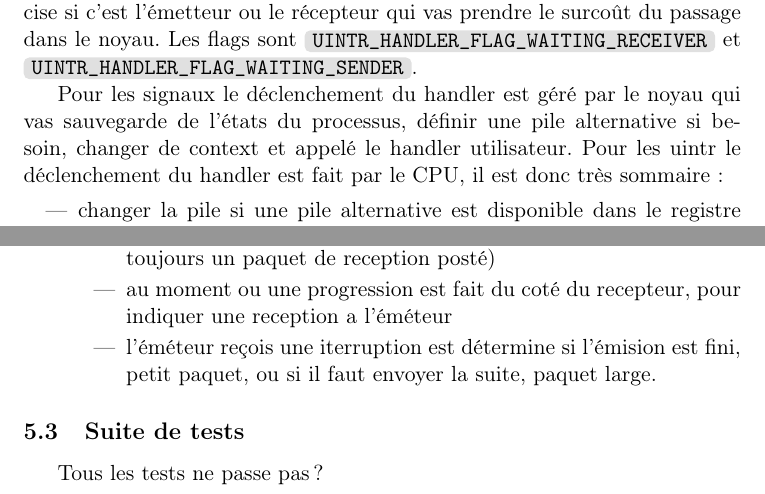
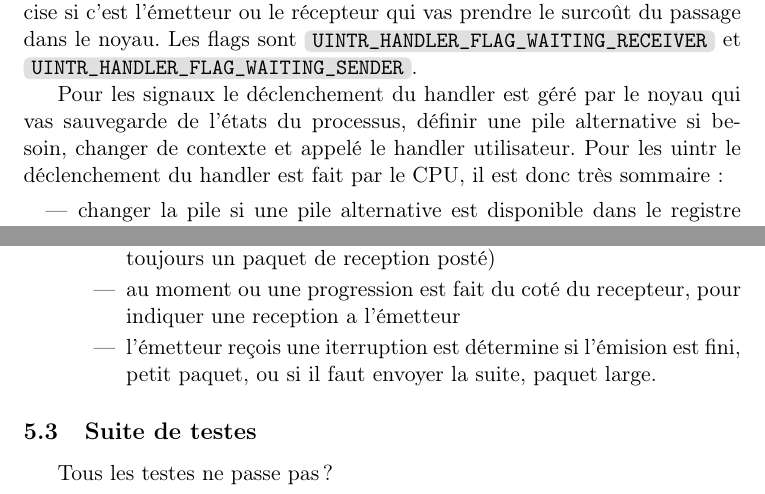
Before and after one commit to charles66820/memoireDeStage2023, a LaTeX document (report.tex, which reads content/nmad.tex, content/uintr.tex): two parts of pages 19 and 32 of 39, joined at a grey line, cut so that both start at the same text. Compiled offline with pdfLaTeX.

Commit message:
tous le rest pour switch de PC

```diff
--- a/content/nmad.tex
+++ b/content/nmad.tex
@@ -44,14 +46,14 @@ TODO: on désactive le poll avec les driver qui on des handler. Mais on fait tou
   \item quand est ce qu'on envois des interruption ?
   \begin{itemize}
     \item au moment ou on poste le premier paquet d'envois, pour indiquer au recepteur que des données sont disponible (le recepteur à toujours un paquet de reception posté)
-    \item au moment ou une progression est fait du coté du recepteur, pour indiquer une reception a l'éméteur
-    \item l'éméteur reçois une iterruption est détermine si l'émision est fini, petit paquet, ou si il faut envoyer la suite, paquet large.
+    \item au moment ou une progression est fait du coté du recepteur, pour indiquer une reception a l'émetteur
+    \item l'émetteur reçois une iterruption est détermine si l'émision est fini, petit paquet, ou si il faut envoyer la suite, paquet large.
   \end{itemize}
 \end{itemize}
 
-\subsection{Suite de tests}
+\subsection{Suite de testes}
 
-Tous les tests ne passe pas ?
+Tous les testes ne passe pas ?
 
 \subsection{Performances}
 
--- a/content/uintr.tex
+++ b/content/uintr.tex
@@ -202,7 +202,7 @@ Pour utilisé cette fonctionnalité l'utilisateur dois renseigné un flag au mom
 Il existe donc trois flags, le premier \code{UINTR_HANDLER_FLAG_WAITING_ANY} qui active la fonctionnalité et les deux autre qui s'ajoute au précédent et précise si c'est l'émetteur ou le récepteur qui vas prendre le surcoût du passage dans le noyau.
 Les flags sont \code{UINTR_HANDLER_FLAG_WAITING_RECEIVER} et \code{UINTR_HANDLER_FLAG_WAITING_SENDER}.
 
-Pour les signaux le déclenchement du handler est géré par le noyau qui vas sauvegarde de l'états du processus, définir une pile alternative si besoin, changer de context et appelé le handler utilisateur.
+Pour les signaux le déclenchement du handler est géré par le noyau qui vas sauvegarde de l'états du processus, définir une pile alternative si besoin, changer de contexte et appelé le handler utilisateur.
 Pour les uintr le déclenchement du handler est fait par le CPU, il est donc très sommaire :
 \begin{itemize}
   \item changer la pile si une pile alternative est disponible dans le registre \code{IA32_UINTR_STACKADJUST}
```
Also changed, not shown: includes.tex (+2 -0 lines), note.md (+6 -0 lines), report.tex (+2 -0 lines), report.pdf, content/nmad.tex (2 more changed lines), content/uintr.tex (6 more changed lines).
